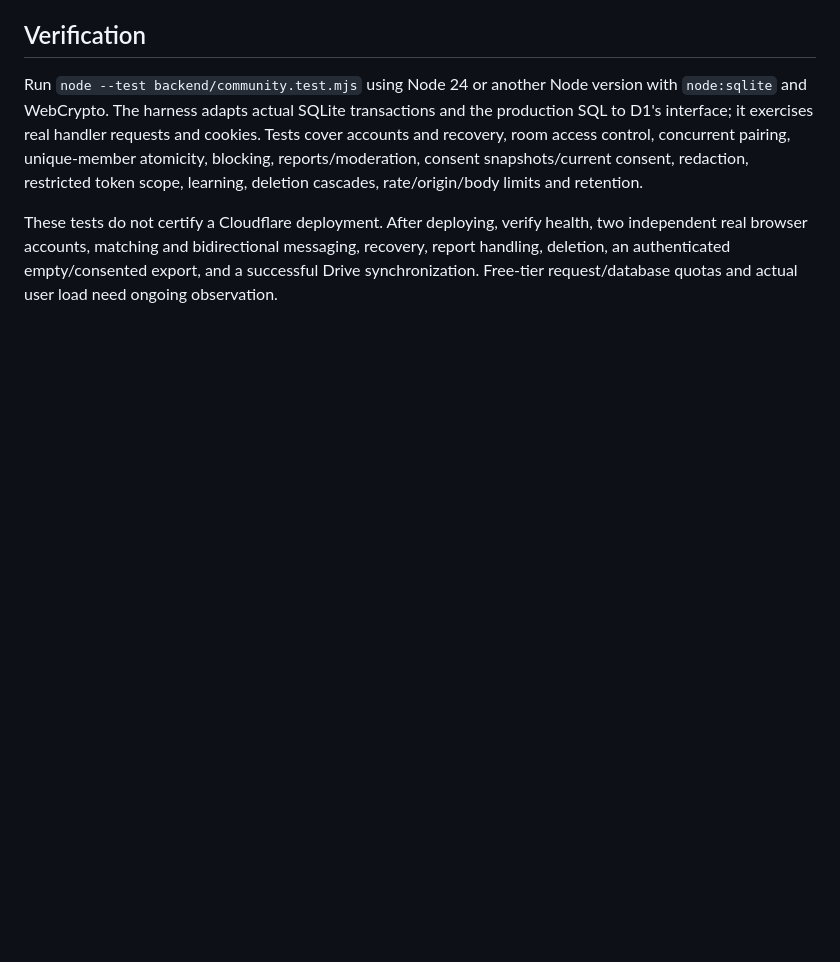
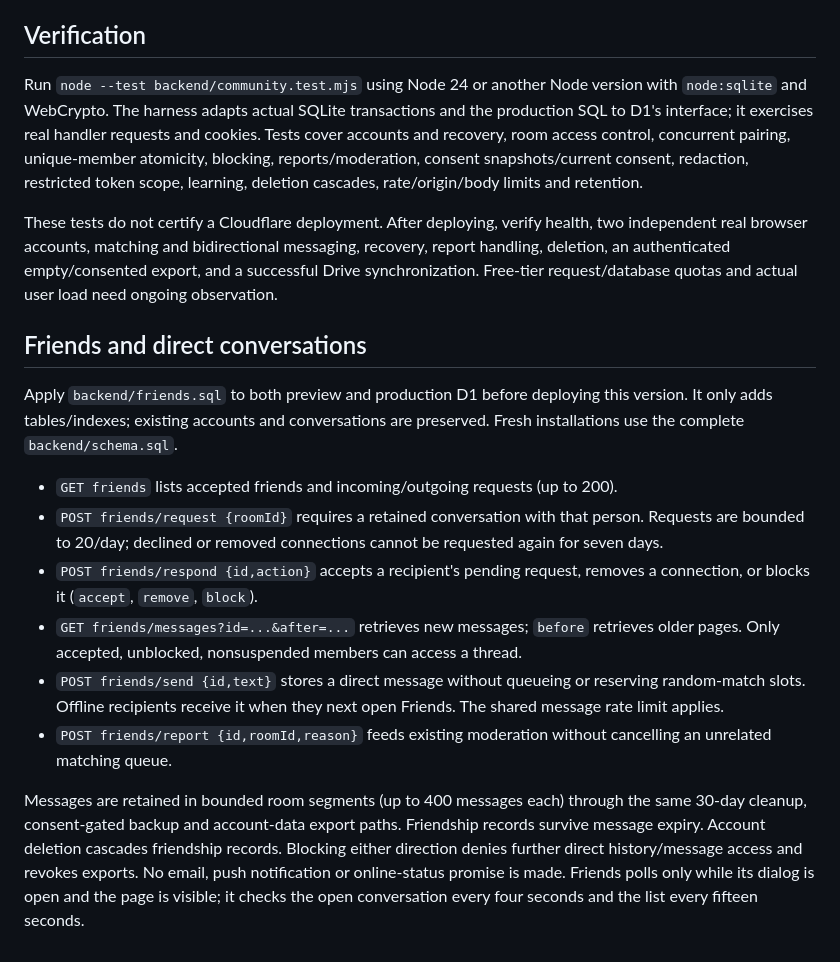
Before and after one commit to phukonbastab2-netizen/voiceofvrindavan, a Markdown page: backend/README.md, the part around the change. Drawn GitHub-style; blank space fills up the shorter version.

Commit message:
Document Friends deployment and retention behavior

```diff
--- a/backend/README.md
+++ b/backend/README.md
@@ -88,3 +88,16 @@ Each first dataset page runs bounded cleanup: up to 100 expired rooms, 100 stale
 Run `node --test backend/community.test.mjs` using Node 24 or another Node version with `node:sqlite` and WebCrypto. The harness adapts actual SQLite transactions and the production SQL to D1's interface; it exercises real handler requests and cookies. Tests cover accounts and recovery, room access control, concurrent pairing, unique-member atomicity, blocking, reports/moderation, consent snapshots/current consent, redaction, restricted token scope, learning, deletion cascades, rate/origin/body limits and retention.
 
 These tests do not certify a Cloudflare deployment. After deploying, verify health, two independent real browser accounts, matching and bidirectional messaging, recovery, report handling, deletion, an authenticated empty/consented export, and a successful Drive synchronization. Free-tier request/database quotas and actual user load need ongoing observation.
+
+## Friends and direct conversations
+
+Apply `backend/friends.sql` to both preview and production D1 before deploying this version. It only adds tables/indexes; existing accounts and conversations are preserved. Fresh installations use the complete `backend/schema.sql`.
+
+- `GET friends` lists accepted friends and incoming/outgoing requests (up to 200).
+- `POST friends/request {roomId}` requires a retained conversation with that person. Requests are bounded to 20/day; declined or removed connections cannot be requested again for seven days.
+- `POST friends/respond {id,action}` accepts a recipient's pending request, removes a connection, or blocks it (`accept`, `remove`, `block`).
+- `GET friends/messages?id=...&after=...` retrieves new messages; `before` retrieves older pages. Only accepted, unblocked, nonsuspended members can access a thread.
+- `POST friends/send {id,text}` stores a direct message without queueing or reserving random-match slots. Offline recipients receive it when they next open Friends. The shared message rate limit applies.
+- `POST friends/report {id,roomId,reason}` feeds existing moderation without cancelling an unrelated matching queue.
+
+Messages are retained in bounded room segments (up to 400 messages each) through the same 30-day cleanup, consent-gated backup and account-data export paths. Friendship records survive message expiry. Account deletion cascades friendship records. Blocking either direction denies further direct history/message access and revokes exports. No email, push notification or online-status promise is made. Friends polls only while its dialog is open and the page is visible; it checks the open conversation every four seconds and the list every fifteen seconds.
```
